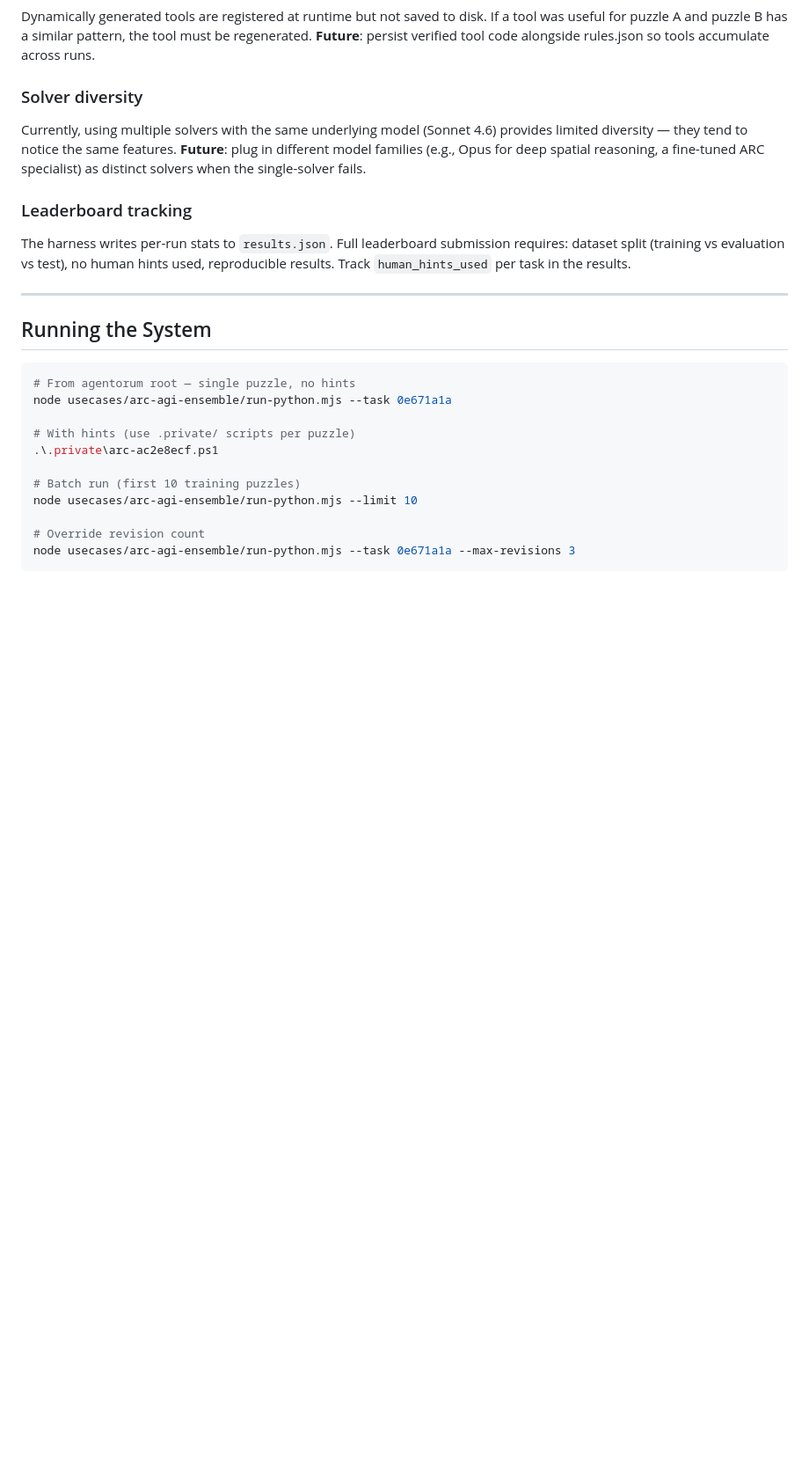
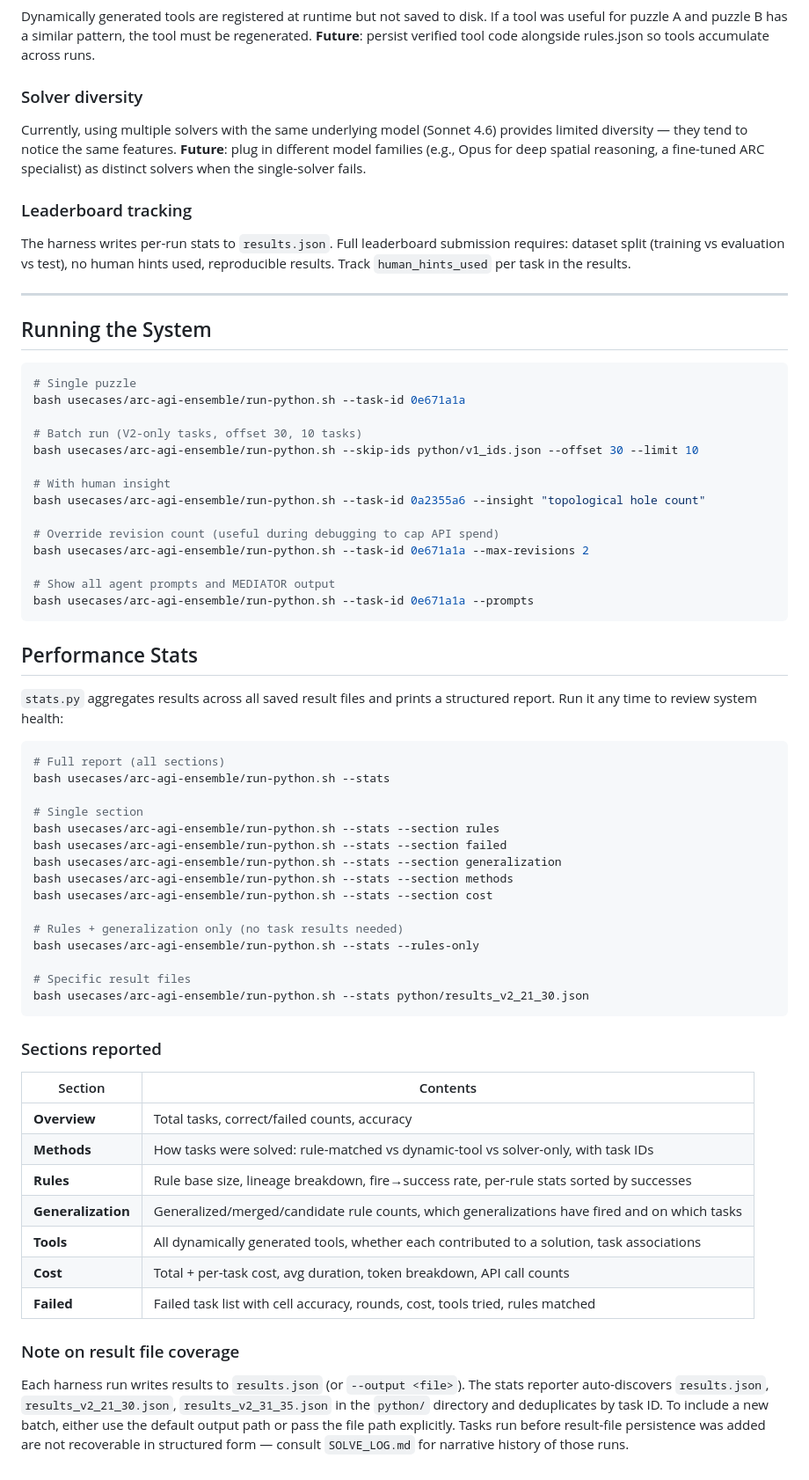
Before and after one commit to khub-ai/agentorum, a Markdown page: usecases/arc-agi-ensemble/DESIGN.md, the part around the change. Shown at 88% size. Drawn GitHub-style; blank space fills up the shorter version.

Commit message:
Document stats.py and update Running the System section in DESIGN.md
- Add Performance Stats section documenting all --stats flags, sections,
  and note on result file coverage
- Update Running the System to use run-python.sh bash syntax with
  current flag examples

Co-Authored-By: Claude Sonnet 4.6 <noreply@anthropic.com>

````diff
--- a/usecases/arc-agi-ensemble/DESIGN.md
+++ b/usecases/arc-agi-ensemble/DESIGN.md
@@ -217,16 +217,57 @@ The harness writes per-run stats to `results.json`. Full leaderboard submission
 
 ## Running the System
 
-```powershell
-# From agentorum root — single puzzle, no hints
-node usecases/arc-agi-ensemble/run-python.mjs --task 0e671a1a
+```bash
+# Single puzzle
+bash usecases/arc-agi-ensemble/run-python.sh --task-id 0e671a1a
 
-# With hints (use .private/ scripts per puzzle)
-.\.private\arc-ac2e8ecf.ps1
+# Batch run (V2-only tasks, offset 30, 10 tasks)
+bash usecases/arc-agi-ensemble/run-python.sh --skip-ids python/v1_ids.json --offset 30 --limit 10
 
-# Batch run (first 10 training puzzles)
-node usecases/arc-agi-ensemble/run-python.mjs --limit 10
+# With human insight
+bash usecases/arc-agi-ensemble/run-python.sh --task-id 0a2355a6 --insight "topological hole count"
 
-# Override revision count
-node usecases/arc-agi-ensemble/run-python.mjs --task 0e671a1a --max-revisions 3
+# Override revision count (useful during debugging to cap API spend)
+bash usecases/arc-agi-ensemble/run-python.sh --task-id 0e671a1a --max-revisions 2
+
+# Show all agent prompts and MEDIATOR output
+bash usecases/arc-agi-ensemble/run-python.sh --task-id 0e671a1a --prompts
 ```
+
+## Performance Stats
+
+`stats.py` aggregates results across all saved result files and prints a structured report. Run it any time to review system health:
+
+```bash
+# Full report (all sections)
+bash usecases/arc-agi-ensemble/run-python.sh --stats
+
+# Single section
+bash usecases/arc-agi-ensemble/run-python.sh --stats --section rules
+bash usecases/arc-agi-ensemble/run-python.sh --stats --section failed
+bash usecases/arc-agi-ensemble/run-python.sh --stats --section generalization
+bash usecases/arc-agi-ensemble/run-python.sh --stats --section methods
+bash usecases/arc-agi-ensemble/run-python.sh --stats --section cost
+
+# Rules + generalization only (no task results needed)
+bash usecases/arc-agi-ensemble/run-python.sh --stats --rules-only
+
+# Specific result files
+bash usecases/arc-agi-ensemble/run-python.sh --stats python/results_v2_21_30.json
+```
+
+### Sections reported
+
+| Section | Contents |
+|---|---|
+| **Overview** | Total tasks, correct/failed counts, accuracy |
+| **Methods** | How tasks were solved: rule-matched vs dynamic-tool vs solver-only, with task IDs |
+| **Rules** | Rule base size, lineage breakdown, fire→success rate, per-rule stats sorted by successes |
+| **Generalization** | Generalized/merged/candidate rule counts, which generalizations have fired and on which tasks |
+| **Tools** | All dynamically generated tools, whether each contributed to a solution, task associations |
+| **Cost** | Total + per-task cost, avg duration, token breakdown, API call counts |
+| **Failed** | Failed task list with cell accuracy, rounds, cost, tools tried, rules matched |
+
+### Note on result file coverage
+
+Each harness run writes results to `results.json` (or `--output <file>`). The stats reporter auto-discovers `results.json`, `results_v2_21_30.json`, `results_v2_31_35.json` in the `python/` directory and deduplicates by task ID. To include a new batch, either use the default output path or pass the file path explicitly. Tasks run before result-file persistence was added are not recoverable in structured form — consult `SOLVE_LOG.md` for narrative history of those runs.
````
